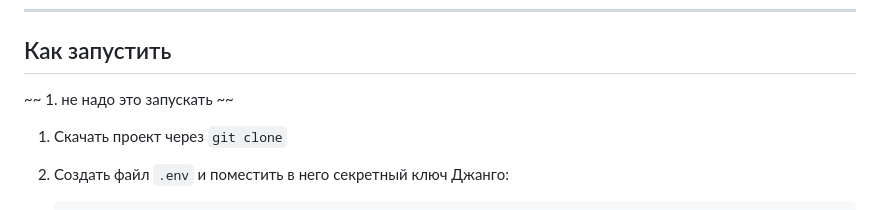
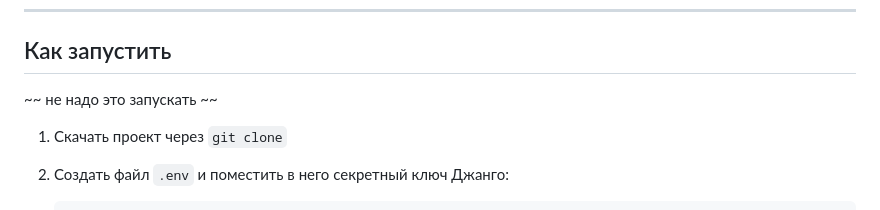
Before and after one commit to jiezzzzzzz/one-time-note-service, a Markdown page: README.md, the part around the change. Drawn GitHub-style.

```diff
--- a/README.md
+++ b/README.md
@@ -55,7 +55,7 @@
 
 ## Как запустить
 
- ~~ 1. не надо это запускать  ~~
+ ~~ не надо это запускать  ~~
 
  1. Скачать проект через <code>git clone</code>
 
```
